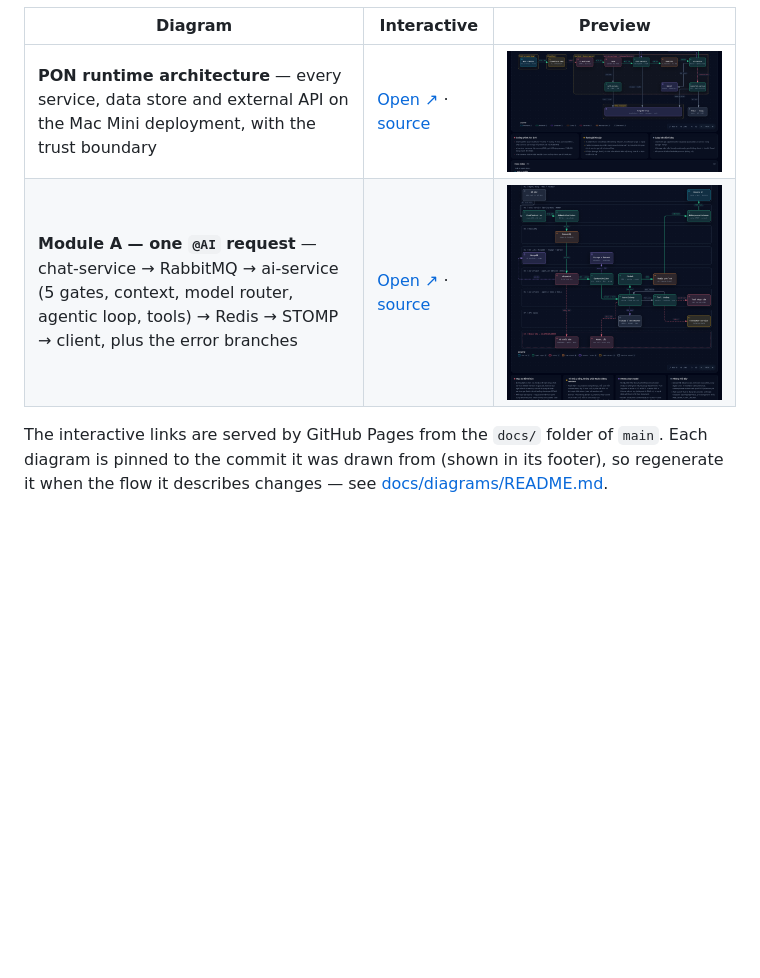
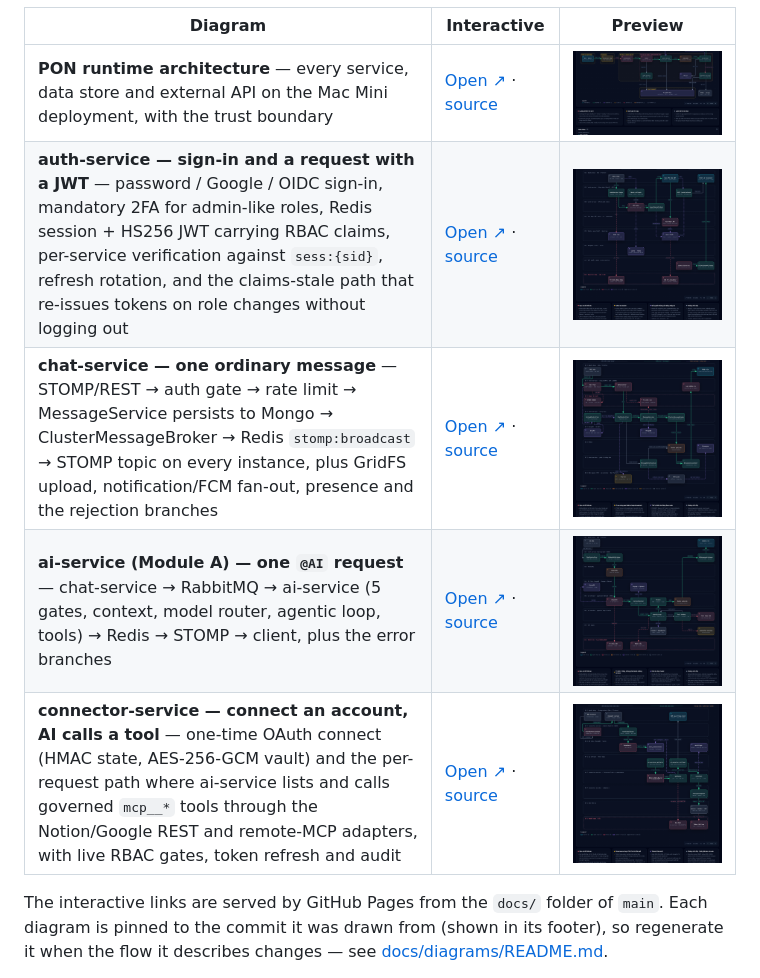
Before and after one commit to MITOM06/platform, a Markdown page: README.md, the part around the change. Drawn GitHub-style; pictures changed too: docs/diagrams/auth-service/preview.png (added), docs/diagrams/chat-service/preview.png (added), docs/diagrams/connector-service/preview.png (added); blank space fills up the shorter version.

Commit message:
docs: interactive diagrams for auth-service, chat-service, connector-service
Adds three more archify workflow diagrams under docs/diagrams/ (with PNG
previews) so every backend service has a code-linked flow next to the
runtime architecture and the Module A AI request flow. README table and
docs/diagrams/README.md updated to list all five.

Co-Authored-By: Claude Fable 5.1 <noreply@anthropic.com>

```diff
--- a/README.md
+++ b/README.md
@@ -104,7 +104,10 @@ Clickable, code-linked diagrams generated with [archify](https://github.com/tt-a
 | Diagram | Interactive | Preview |
 |---|---|---|
 | **PON runtime architecture** — every service, data store and external API on the Mac Mini deployment, with the trust boundary | [Open ↗](https://mitom06.github.io/platform/diagrams/pon-runtime/) · [source](docs/diagrams/pon-runtime/index.html) | [![PON runtime architecture](docs/diagrams/pon-runtime/preview.png)](https://mitom06.github.io/platform/diagrams/pon-runtime/) |
-| **Module A — one `@AI` request** — chat-service → RabbitMQ → ai-service (5 gates, context, model router, agentic loop, tools) → Redis → STOMP → client, plus the error branches | [Open ↗](https://mitom06.github.io/platform/diagrams/module-a-ai-request/) · [source](docs/diagrams/module-a-ai-request/index.html) | [![Module A AI request flow](docs/diagrams/module-a-ai-request/preview.png)](https://mitom06.github.io/platform/diagrams/module-a-ai-request/) |
+| **auth-service — sign-in and a request with a JWT** — password / Google / OIDC sign-in, mandatory 2FA for admin-like roles, Redis session + HS256 JWT carrying RBAC claims, per-service verification against `sess:{sid}`, refresh rotation, and the claims-stale path that re-issues tokens on role changes without logging out | [Open ↗](https://mitom06.github.io/platform/diagrams/auth-service/) · [source](docs/diagrams/auth-service/index.html) | [![auth-service sign-in and JWT flow](docs/diagrams/auth-service/preview.png)](https://mitom06.github.io/platform/diagrams/auth-service/) |
+| **chat-service — one ordinary message** — STOMP/REST → auth gate → rate limit → MessageService persists to Mongo → ClusterMessageBroker → Redis `stomp:broadcast` → STOMP topic on every instance, plus GridFS upload, notification/FCM fan-out, presence and the rejection branches | [Open ↗](https://mitom06.github.io/platform/diagrams/chat-service/) · [source](docs/diagrams/chat-service/index.html) | [![chat-service message flow](docs/diagrams/chat-service/preview.png)](https://mitom06.github.io/platform/diagrams/chat-service/) |
+| **ai-service (Module A) — one `@AI` request** — chat-service → RabbitMQ → ai-service (5 gates, context, model router, agentic loop, tools) → Redis → STOMP → client, plus the error branches | [Open ↗](https://mitom06.github.io/platform/diagrams/module-a-ai-request/) · [source](docs/diagrams/module-a-ai-request/index.html) | [![Module A AI request flow](docs/diagrams/module-a-ai-request/preview.png)](https://mitom06.github.io/platform/diagrams/module-a-ai-request/) |
+| **connector-service — connect an account, AI calls a tool** — one-time OAuth connect (HMAC state, AES-256-GCM vault) and the per-request path where ai-service lists and calls governed `mcp__*` tools through the Notion/Google REST and remote-MCP adapters, with live RBAC gates, token refresh and audit | [Open ↗](https://mitom06.github.io/platform/diagrams/connector-service/) · [source](docs/diagrams/connector-service/index.html) | [![connector-service OAuth and tool call flow](docs/diagrams/connector-service/preview.png)](https://mitom06.github.io/platform/diagrams/connector-service/) |
 
 The interactive links are served by GitHub Pages from the `docs/` folder of `main`. Each diagram is pinned to the commit it was drawn from (shown in its footer), so regenerate it when the flow it describes changes — see [docs/diagrams/README.md](docs/diagrams/README.md).
 
```
Also changed, not shown: docs/diagrams/README.md (+3 -0 lines), 3 other files.
